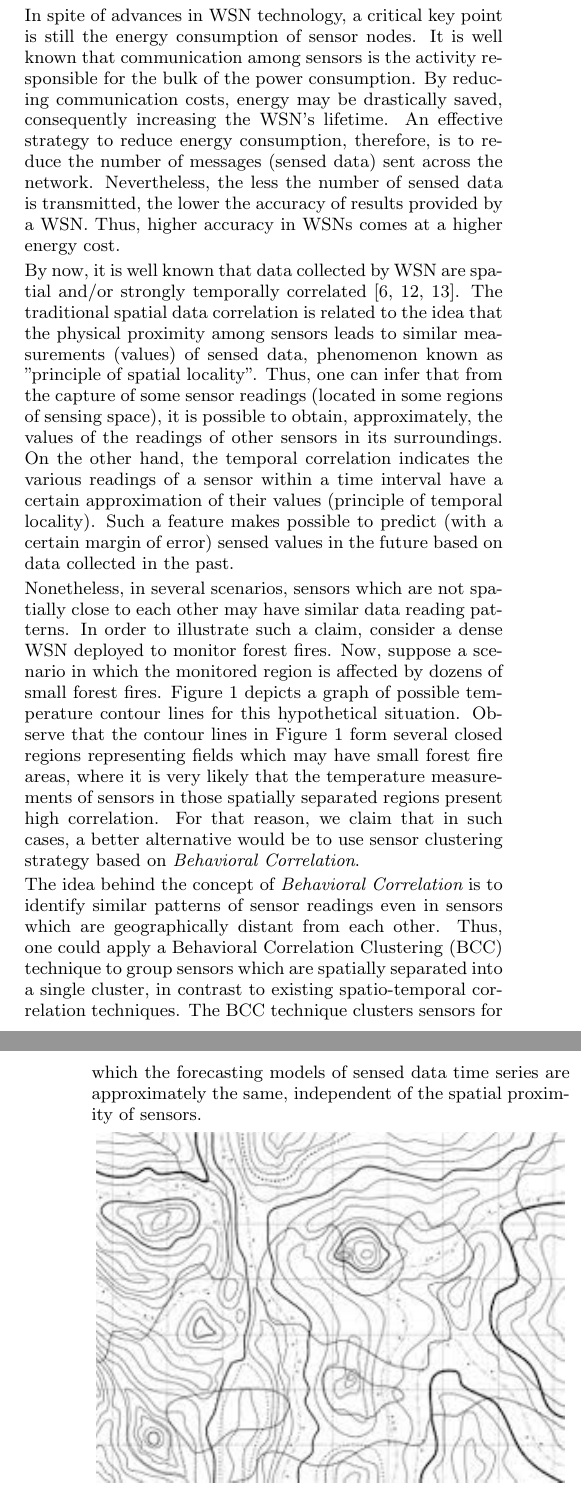
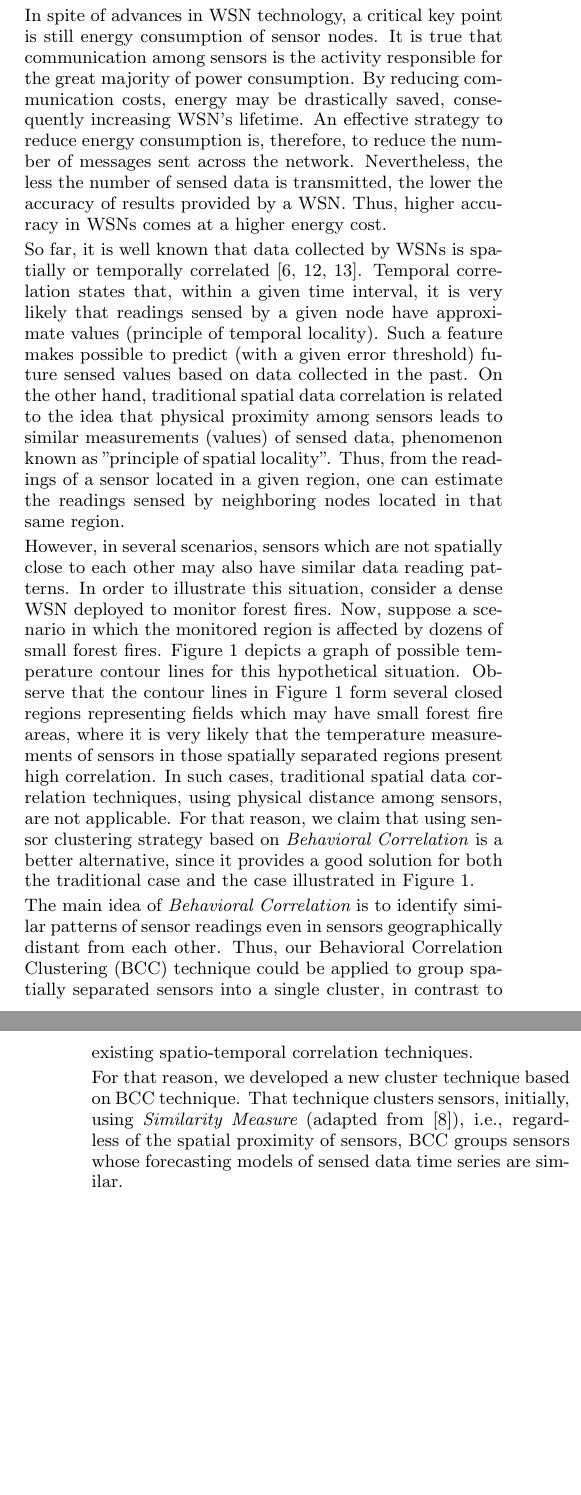
Before and after one commit to fernandoraj/newarticle2014, a LaTeX paper (Article2014/SAC2015rodrigues_brayner_maia.tex): two parts of the columns of pages 1 and 2 of 7, joined at a grey line, cut so that both start at the same text, the shorter picture padded with empty space. Compiled offline with pdfLaTeX.

Commit message:
General revision in abstract and introduction sections.

```diff
--- a/Article2014/SAC2015rodrigues_brayner_maia.tex
+++ b/Article2014/SAC2015rodrigues_brayner_maia.tex
@@ -64,3 +62,5 @@ RMSE remains roughly stable.
+57.24\% over pure temporal correlation approach, while RMSE remains roughly
+stable.
 
 
 \end{abstract}
@@ -80 +88,0 @@ detection or measurement of physical phenomena. Sensors are limited in power,
-computational capacity, and memory. Advances in wireless communication have
@@ -91,50 +89,55 @@ intelligent home) applications.
-In spite of advances in WSN technology, a critical key point is still the
-energy consumption of sensor nodes. It is well known that communication among
-sensors is the activity responsible for the bulk of the power consumption. By
+In spite of advances in WSN technology, a critical key point is still
+energy consumption of sensor nodes. It is true that communication among
+sensors is the activity responsible for the great majority of power consumption. By
 reducing communication costs, energy may be drastically saved, consequently
-increasing the WSN's lifetime. An effective strategy to reduce energy
-consumption, therefore, is to reduce the number of messages (sensed data) sent
+increasing WSN's lifetime. An effective strategy to reduce energy
+consumption is, therefore, to reduce the number of messages sent
 across the network. Nevertheless, the less the number of sensed data is transmitted,
 the lower the accuracy of results provided by a WSN. Thus, higher accuracy in
 WSNs comes at a higher energy cost.
 \vspace*{-.3cm}
 
-By now, it is well known that data collected by WSN are spatial and/or strongly
-temporally correlated \cite{Chu2006, Villas2012, Yoon2005}. The traditional
-spatial data correlation is related to the idea that the physical proximity
+So far, it is well known that data collected by WSNs is spatially or temporally
+correlated \cite{Chu2006, Villas2012, Yoon2005}. Temporal correlation states
+that, within a given time interval, it is very likely that readings sensed by a
+given node have approximate values (principle of temporal locality). Such a feature
+makes possible to predict (with a given error threshold) future sensed values
+based on data collected in the past. On the other hand, traditional
+spatial data correlation is related to the idea that physical proximity
 among sensors leads to similar measurements (values) of sensed data, phenomenon
-known as "principle of spatial locality". Thus, one can infer that from the
-capture of some sensor readings (located in some regions of sensing space), it
-is possible to obtain, approximately, the values of the readings of other
-sensors in its surroundings. On the other hand, the temporal correlation
-indicates the various readings of a sensor within a time interval have a certain
-approximation of their values (principle of temporal locality). Such a feature
-makes possible to predict (with a certain margin of error) sensed values in the
-future based on data collected in the past.
+known as "principle of spatial locality". Thus, from the readings of a sensor
+located in a given region, one can estimate the readings sensed by neighboring
+nodes located in that same region.
 \vspace*{-.3cm}
 
-Nonetheless, in several scenarios, sensors which are not spatially close to each
-other may have similar data reading patterns. In order to illustrate such a
-claim, consider a dense WSN deployed to monitor forest fires.
+However, in several scenarios, sensors which are not spatially close to each
+other may also have similar data reading patterns. In order to illustrate this
+situation, consider a dense WSN deployed to monitor forest fires.
 Now, suppose a scenario in which the monitored region is affected by dozens of
 small forest fires. Figure \ref{fig:contour_lines} depicts a graph of possible
 temperature contour lines for this hypothetical situation. Observe that the
 contour lines in Figure \ref{fig:contour_lines} form several closed regions
 representing fields which may have small forest fire areas, where it is very
 likely that the temperature measurements of sensors in those spatially separated
-regions present high correlation. For that reason, we claim that in such cases,
-a better alternative would be to use sensor clustering strategy based on
-\textit{Behavioral Correlation}.
+regions present high correlation. In such cases, traditional spatial data correlation techniques, using physical distance among sensors, are not applicable.
+For that reason, we claim that using sensor clustering strategy based on
+\textit{Behavioral Correlation} is a better alternative, since it provides a
+good solution for both the traditional case and the case illustrated in Figure
+\ref{fig:contour_lines}.
 \vspace*{-.3cm}
 
-The idea behind the concept of {\it Behavioral Correlation} is to identify
-similar patterns of sensor readings even in sensors which are geographically
-distant from each other. Thus, one could apply a Behavioral Correlation
-Clustering (BCC) technique to group sensors which are spatially separated into a
+The main idea of {\it Behavioral Correlation} is to identify
+similar patterns of sensor readings even in sensors geographically
+distant from each other. Thus, our Behavioral Correlation Clustering (BCC)
+technique could be applied to group spatially separated sensors into a
 single cluster, in contrast to existing spatio-temporal correlation techniques.
-The BCC technique clusters sensors for which the forecasting models of sensed
-data time series are approximately the same, independent of the spatial
-proximity of sensors.
+\vspace*{-.3cm}
+
+For that reason, we developed a new cluster technique based on BCC technique.
+That technique clusters sensors, initially, using {\it Similarity Measure}
+(adapted from \cite{Liu2007}), i.e., regardless of the spatial proximity
+of sensors, BCC groups sensors whose forecasting models of sensed
+data time series are similar.
 \vspace*{-.3cm}
 
 \begin{figure}[!htb]
```
Also changed, not shown: Article2014/SAC2015rodrigues_brayner_maia.tex (39 more changed lines).
